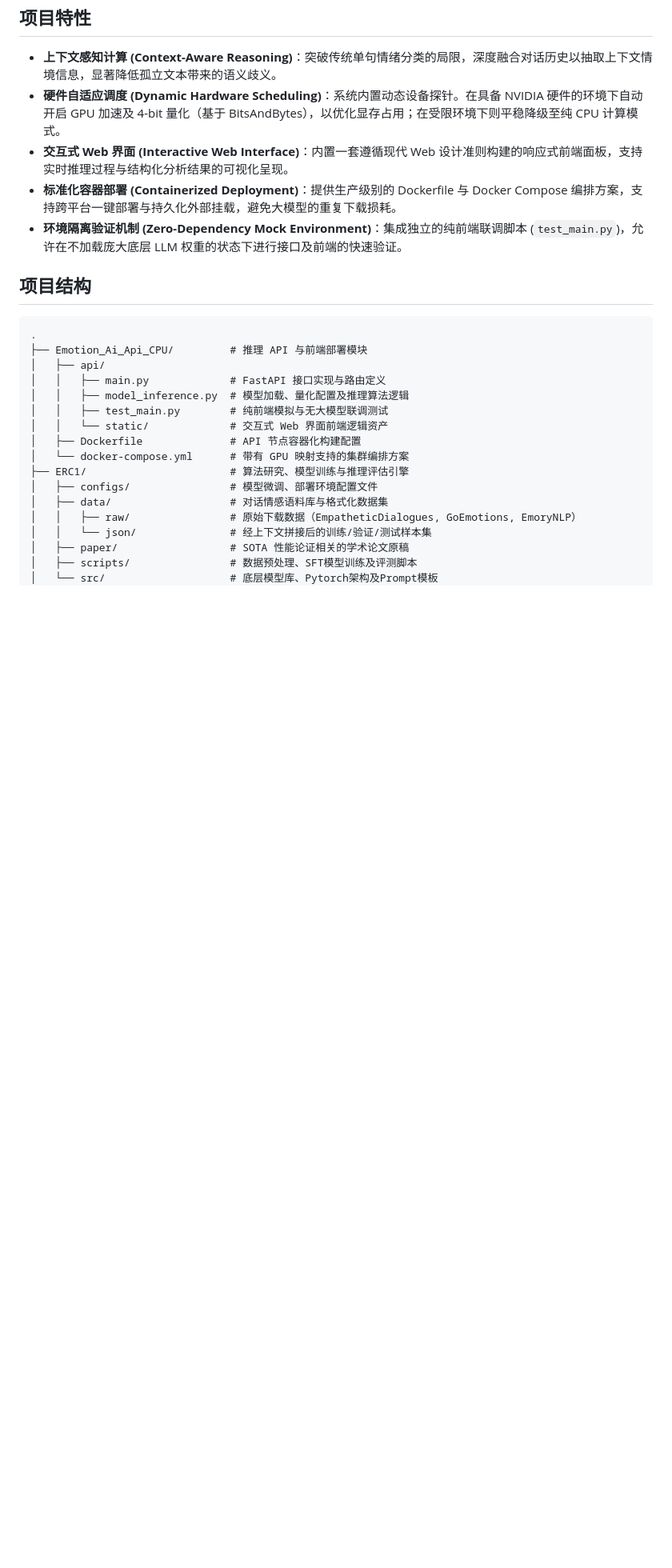
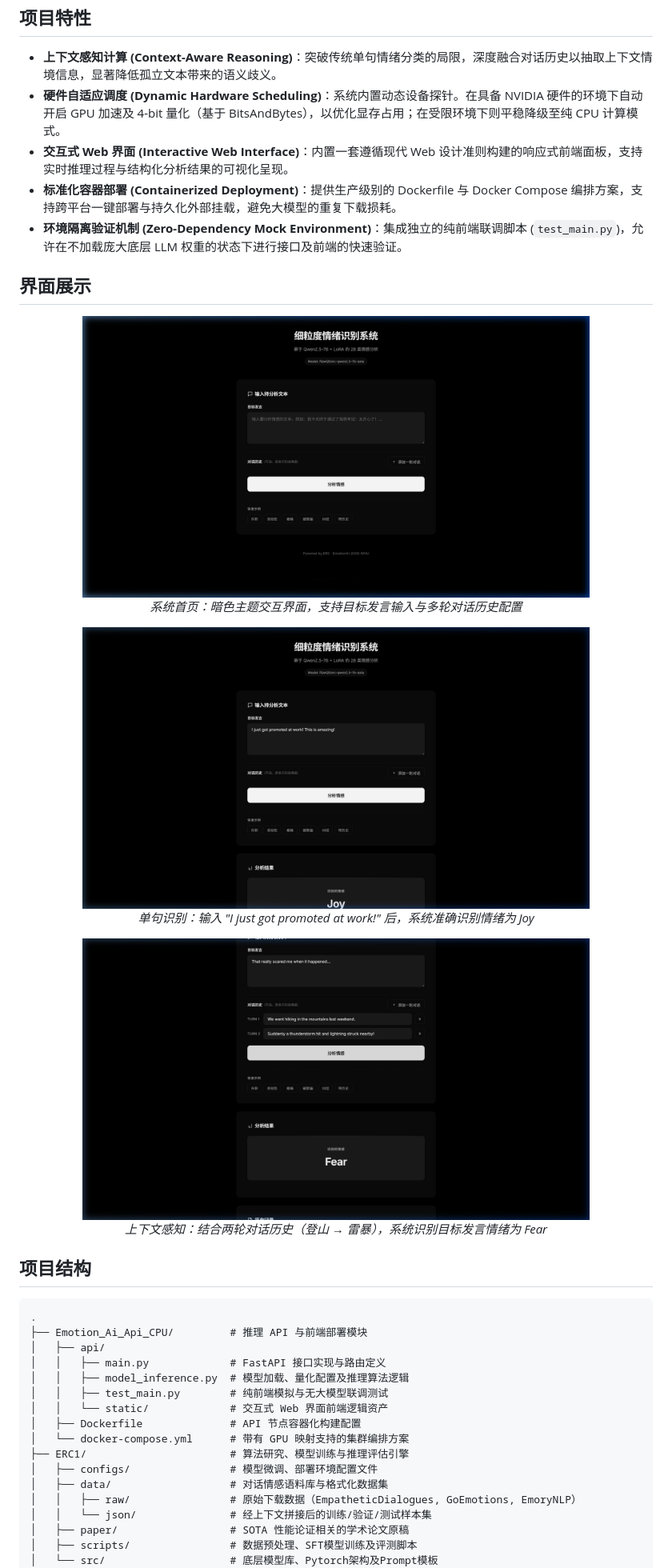
Before and after one commit to EmotionAI-2026-WHU/emotion-recognition, a Markdown page: README.md, the part around one of its changes. Shown at 80% size. Drawn GitHub-style; pictures changed too: docs/images/ui_homepage.png (added), docs/images/ui_result_fear_history.png (added), docs/images/ui_result_joy.png (added); blank space fills up the shorter version.

Commit message:
docs: add UI screenshots showing homepage, joy and fear-with-history predictions

```diff
--- a/README.md
+++ b/README.md
@@ -9,6 +9,23 @@
 - **交互式 Web 界面 (Interactive Web Interface)**：内置一套遵循现代 Web 设计准则构建的响应式前端面板，支持实时推理过程与结构化分析结果的可视化呈现。
 - **标准化容器部署 (Containerized Deployment)**：提供生产级别的 Dockerfile 与 Docker Compose 编排方案，支持跨平台一键部署与持久化外部挂载，避免大模型的重复下载损耗。
 - **环境隔离验证机制 (Zero-Dependency Mock Environment)**：集成独立的纯前端联调脚本 (`test_main.py`)，允许在不加载庞大底层 LLM 权重的状态下进行接口及前端的快速验证。
+
+## 界面展示
+
+<p align="center">
+  <img src="docs/images/ui_homepage.png" width="80%" alt="系统首页"/>
+  <br/><em>系统首页：暗色主题交互界面，支持目标发言输入与多轮对话历史配置</em>
+</p>
+
+<p align="center">
+  <img src="docs/images/ui_result_joy.png" width="80%" alt="单句情绪识别结果"/>
+  <br/><em>单句识别：输入 "I just got promoted at work!" 后，系统准确识别情绪为 Joy</em>
+</p>
+
+<p align="center">
+  <img src="docs/images/ui_result_fear_history.png" width="80%" alt="多轮对话情绪识别结果"/>
+  <br/><em>上下文感知：结合两轮对话历史（登山 → 雷暴），系统识别目标发言情绪为 Fear</em>
+</p>
 
 ## 项目结构
 
```
Also changed, not shown: other parts of README.md (+2 -2 lines).
